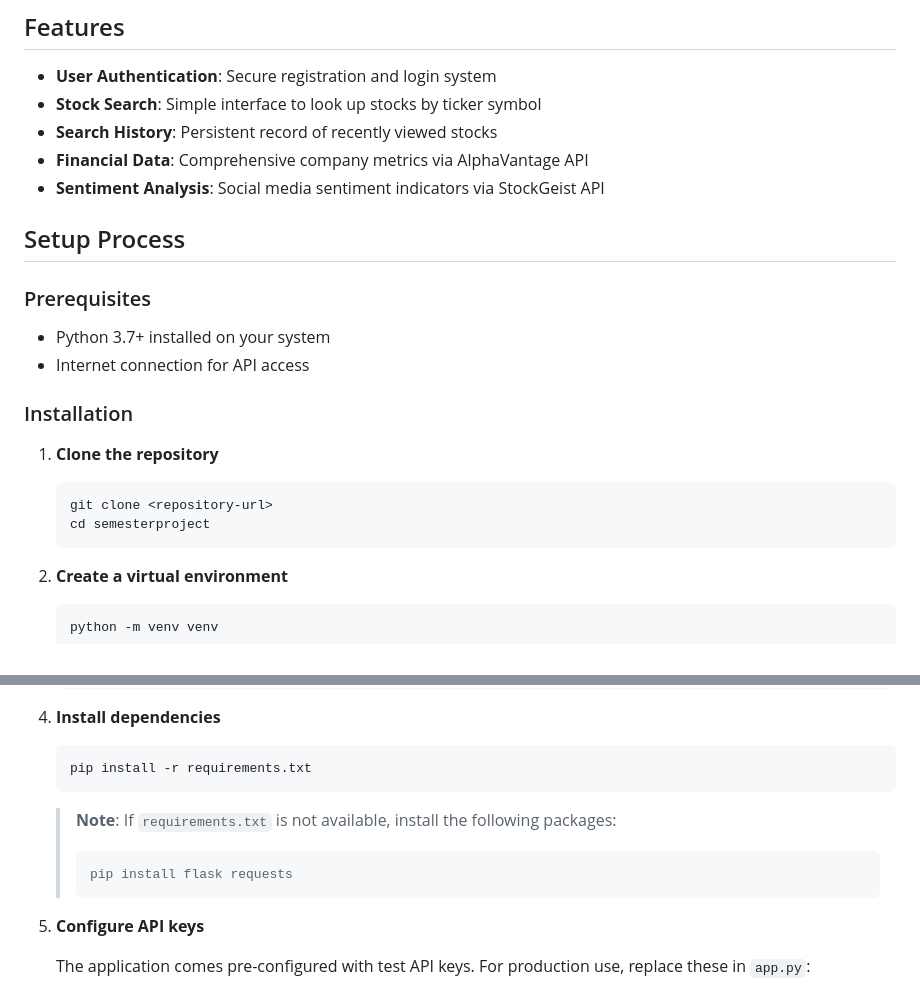
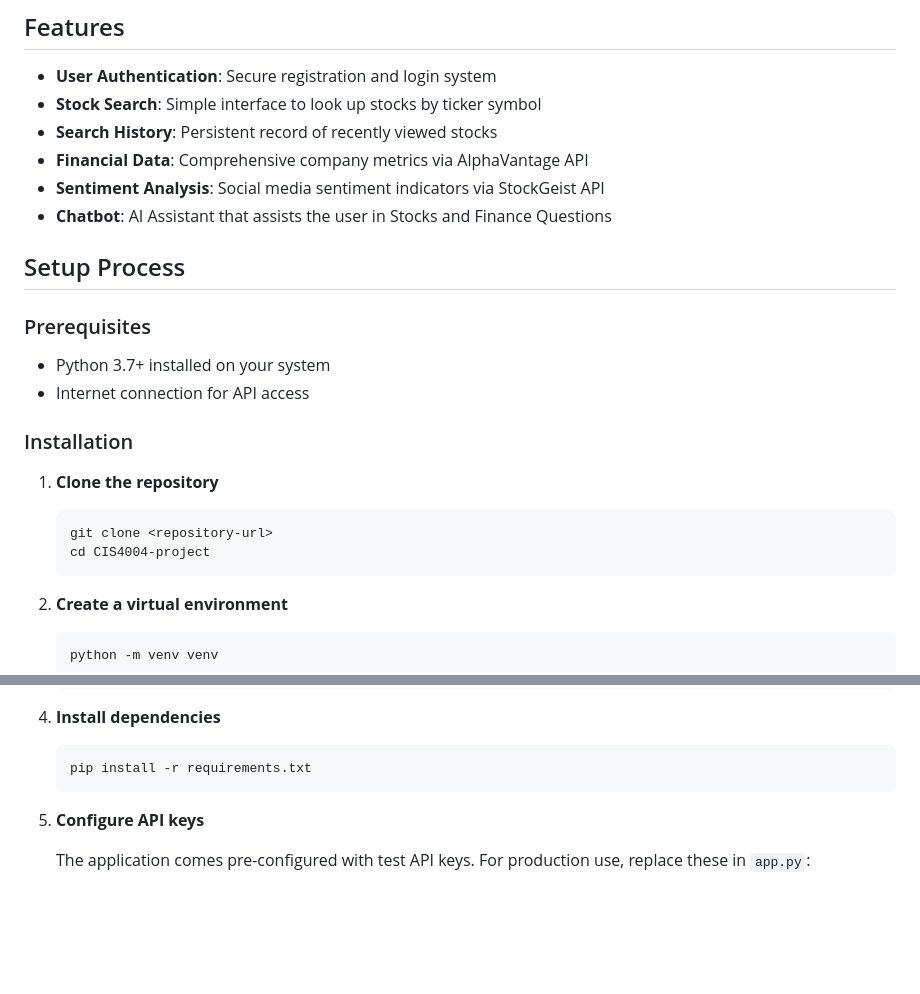
Before and after one commit to JartanFTW/semesterproject, a Markdown page: README.md, 2 parts joined by grey strips. GitHub-like rendering; blank space fills up the shorter version.

Commit message:
Update README.md from source repository

````diff
--- a/README.md
+++ b/README.md
@@ -11,6 +11,7 @@ This application combines quantitative financial metrics with qualitative sentim
 - **Search History**: Persistent record of recently viewed stocks
 - **Financial Data**: Comprehensive company metrics via AlphaVantage API
 - **Sentiment Analysis**: Social media sentiment indicators via StockGeist API
+- **Chatbot**: AI Assistant that assists the user in Stocks and Finance Questions
 
 ## Setup Process
 
@@ -25,7 +26,7 @@ This application combines quantitative financial metrics with qualitative sentim
 
    ```bash
    git clone <repository-url>
-   cd semesterproject
+   cd CIS4004-project
    ```
 
 2. **Create a virtual environment**
@@ -51,12 +52,6 @@ This application combines quantitative financial metrics with qualitative sentim
    ```bash
    pip install -r requirements.txt
    ```
-
-   > **Note**: If `requirements.txt` is not available, install the following packages:
-   >
-   > ```bash
-   > pip install flask requests
-   > ```
 
 5. **Configure API keys**
 
````
